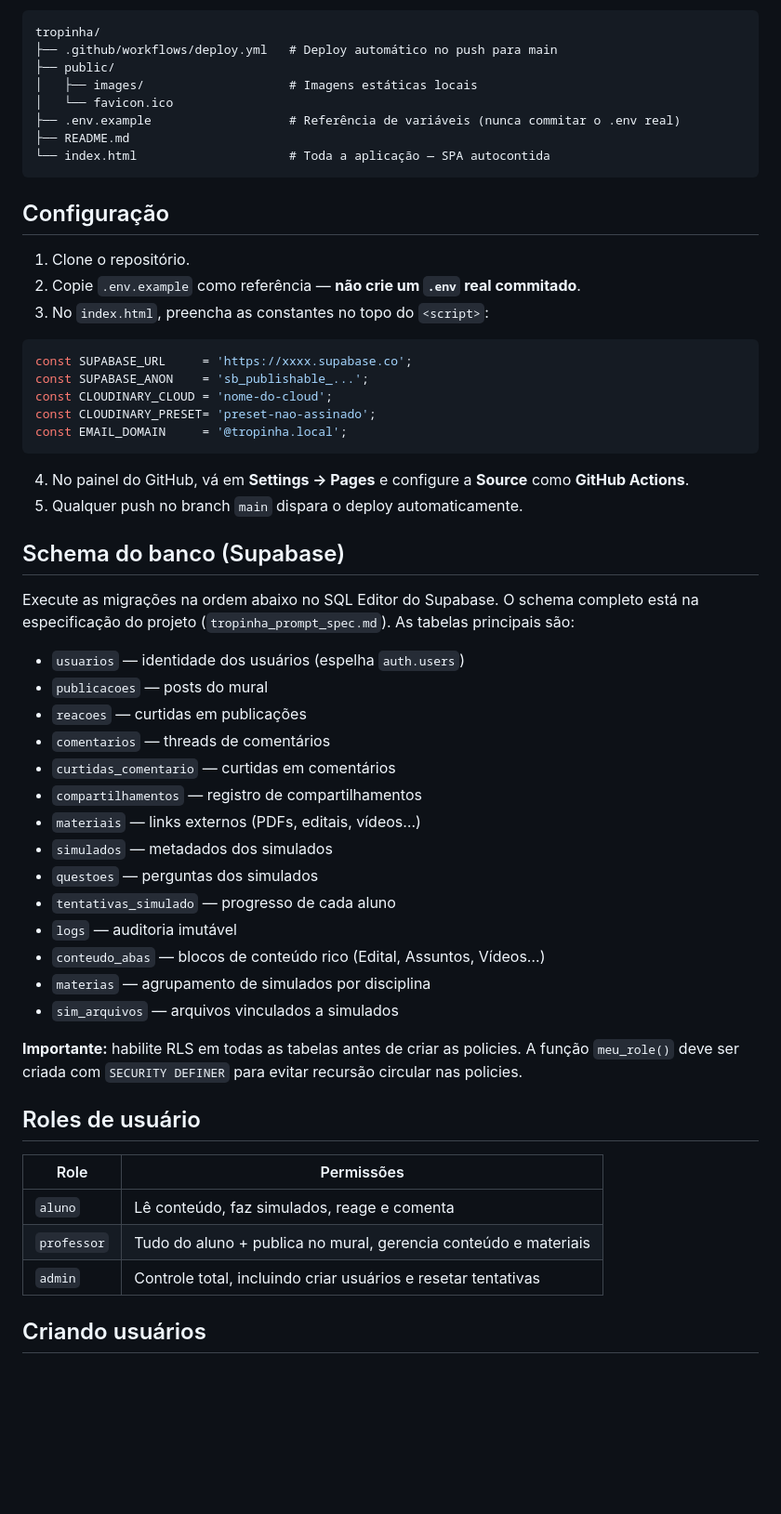
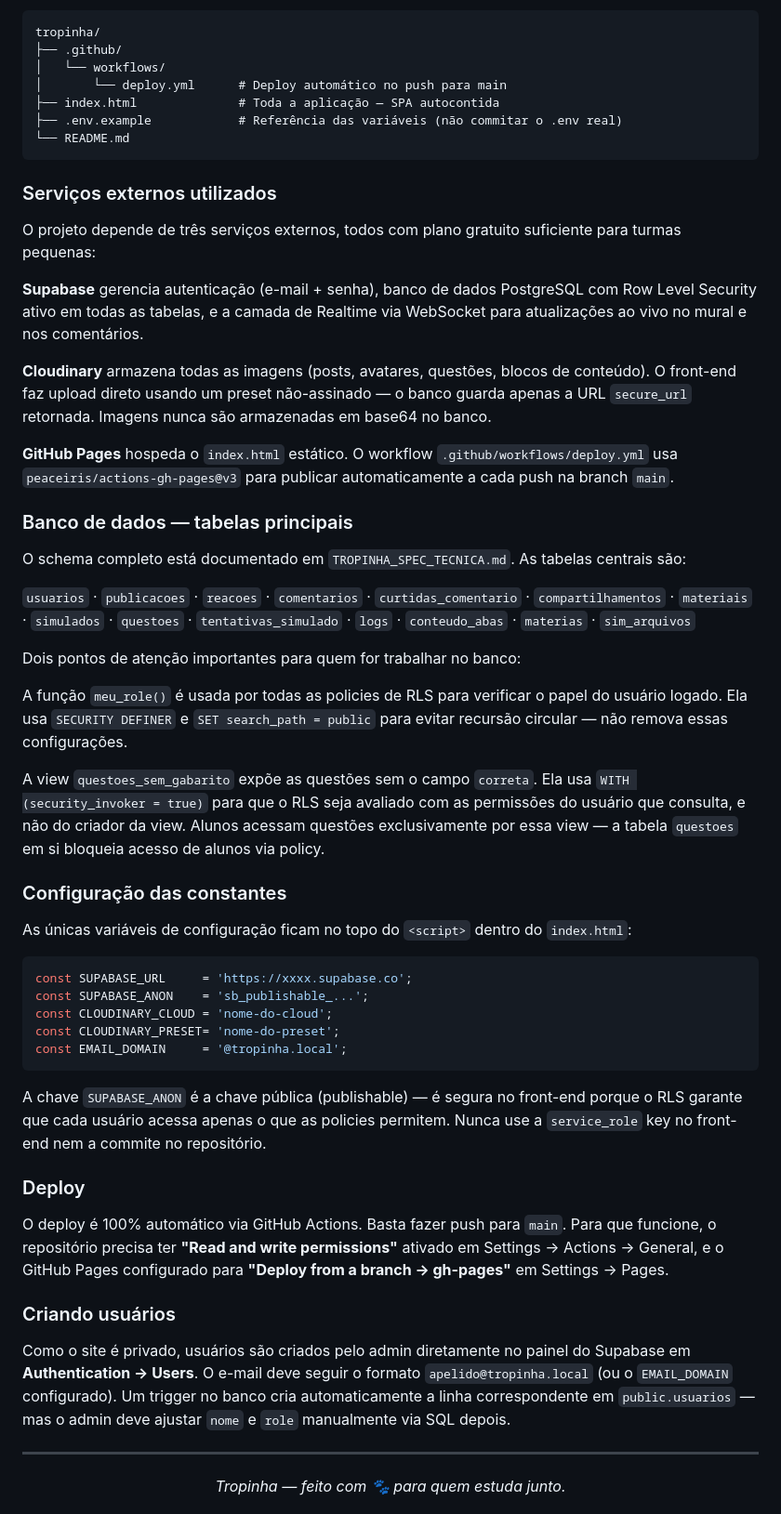
Before and after one commit to Tropinhagg/Escolaecosistemadigital, a Markdown page: README.md, the part around one of its changes. Shown at 93% size. GitHub-like rendering; blank space fills up the shorter version.

````diff
--- a/README.md
+++ b/README.md
@@ -15,60 +67,61 @@ Plataforma educacional privada para turma de estudos. Centraliza mural de avisos
 
 ```
 tropinha/
-├── .github/workflows/deploy.yml   # Deploy automático no push para main
-├── public/
-│   ├── images/                    # Imagens estáticas locais
-│   └── favicon.ico
-├── .env.example                   # Referência de variáveis (nunca commitar o .env real)
-├── README.md
-└── index.html                     # Toda a aplicação — SPA autocontida
+├── .github/
+│   └── workflows/
+│       └── deploy.yml      # Deploy automático no push para main
+├── index.html              # Toda a aplicação — SPA autocontida
+├── .env.example            # Referência das variáveis (não commitar o .env real)
+└── README.md
 ```
 
-## Configuração
+### Serviços externos utilizados
 
-1. Clone o repositório.
-2. Copie `.env.example` como referência — **não crie um `.env` real commitado**.
-3. No `index.html`, preencha as constantes no topo do `<script>`:
+O projeto depende de três serviços externos, todos com plano gratuito suficiente para turmas pequenas:
 
-```js
+**Supabase** gerencia autenticação (e-mail + senha), banco de dados PostgreSQL com Row Level Security ativo em todas as tabelas, e a camada de Realtime via WebSocket para atualizações ao vivo no mural e nos comentários.
+
+**Cloudinary** armazena todas as imagens (posts, avatares, questões, blocos de conteúdo). O front-end faz upload direto usando um preset não-assinado — o banco guarda apenas a URL `secure_url` retornada. Imagens nunca são armazenadas em base64 no banco.
+
+**GitHub Pages** hospeda o `index.html` estático. O workflow `.github/workflows/deploy.yml` usa `peaceiris/actions-gh-pages@v3` para publicar automaticamente a cada push na branch `main`.
+
+### Banco de dados — tabelas principais
+
+O schema completo está documentado em `TROPINHA_SPEC_TECNICA.md`. As tabelas centrais são:
+
+`usuarios` · `publicacoes` · `reacoes` · `comentarios` · `curtidas_comentario` · `compartilhamentos` · `materiais` · `simulados` · `questoes` · `tentativas_simulado` · `logs` · `conteudo_abas` · `materias` · `sim_arquivos`
+
+Dois pontos de atenção importantes para quem for trabalhar no banco:
+
+A função `meu_role()` é usada por todas as policies de RLS para verificar o papel do usuário logado. Ela usa `SECURITY DEFINER` e `SET search_path = public` para evitar recursão circular — não remova essas configurações.
+
+A view `questoes_sem_gabarito` expõe as questões sem o campo `correta`. Ela usa `WITH (security_invoker = true)` para que o RLS seja avaliado com as permissões do usuário que consulta, e não do criador da view. Alunos acessam questões exclusivamente por essa view — a tabela `questoes` em si bloqueia acesso de alunos via policy.
+
+### Configuração das constantes
+
+As únicas variáveis de configuração ficam no topo do `<script>` dentro do `index.html`:
+
+```javascript
 const SUPABASE_URL     = 'https://xxxx.supabase.co';
 const SUPABASE_ANON    = 'sb_publishable_...';
 const CLOUDINARY_CLOUD = 'nome-do-cloud';
-const CLOUDINARY_PRESET= 'preset-nao-assinado';
+const CLOUDINARY_PRESET= 'nome-do-preset';
 const EMAIL_DOMAIN     = '@tropinha.local';
 ```
 
-4. No painel do GitHub, vá em **Settings → Pages** e configure a **Source** como **GitHub Actions**.
-5. Qualquer push no branch `main` dispara o deploy automaticamente.
+A chave `SUPABASE_ANON` é a chave pública (publishable) — é segura no front-end porque o RLS garante que cada usuário acessa apenas o que as policies permitem. Nunca use a `service_role` key no front-end nem a commite no repositório.
 
-## Schema do banco (Supabase)
+### Deploy
 
-Execute as migrações na ordem abaixo no SQL Editor do Supabase. O schema completo está na especificação do projeto (`tropinha_prompt_spec.md`). As tabelas principais são:
+O deploy é 100% automático via GitHub Actions. Basta fazer push para `main`. Para que funcione, o repositório precisa ter **"Read and write permissions"** ativado em Settings → Actions → General, e o GitHub Pages configurado para **"Deploy from a branch → gh-pages"** em Settings → Pages.
 
-- `usuarios` — identidade dos usuários (espelha `auth.users`)
-- `publicacoes` — posts do mural
-- `reacoes` — curtidas em publicações
-- `comentarios` — threads de comentários
-- `curtidas_comentario` — curtidas em comentários
-- `compartilhamentos` — registro de compartilhamentos
-- `materiais` — links externos (PDFs, editais, vídeos…)
-- `simulados` — metadados dos simulados
-- `questoes` — perguntas dos simulados
-- `tentativas_simulado` — progresso de cada aluno
-- `logs` — auditoria imutável
-- `conteudo_abas` — blocos de conteúdo rico (Edital, Assuntos, Vídeos…)
-- `materias` — agrupamento de simulados por disciplina
-- `sim_arquivos` — arquivos vinculados a simulados
+### Criando usuários
 
-**Importante:** habilite RLS em todas as tabelas antes de criar as policies. A função `meu_role()` deve ser criada com `SECURITY DEFINER` para evitar recursão circular nas policies.
+Como o site é privado, usuários são criados pelo admin diretamente no painel do Supabase em **Authentication → Users**. O e-mail deve seguir o formato `apelido@tropinha.local` (ou o `EMAIL_DOMAIN` configurado). Um trigger no banco cria automaticamente a linha correspondente em `public.usuarios` — mas o admin deve ajustar `nome` e `role` manualmente via SQL depois.
 
-## Roles de usuário
+---
 
-| Role | Permissões |
-|---|---|
-| `aluno` | Lê conteúdo, faz simulados, reage e comenta |
-| `professor` | Tudo do aluno + publica no mural, gerencia conteúdo e materiais |
-| `admin` | Controle total, incluindo criar usuários e resetar tentativas |
+<div align="center">
 
-## Criando usuários
+*Tropinha — feito com 🐾 para quem estuda junto.*
 
````
Also changed, not shown: other parts of README.md (+61 -32 lines).
